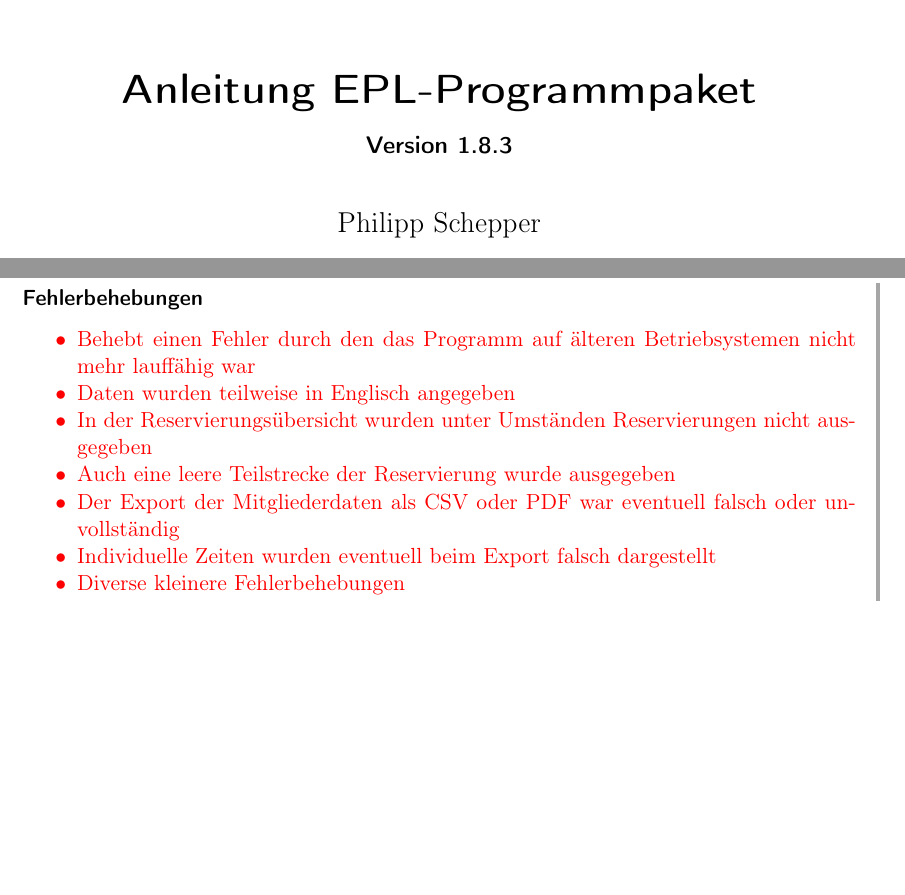
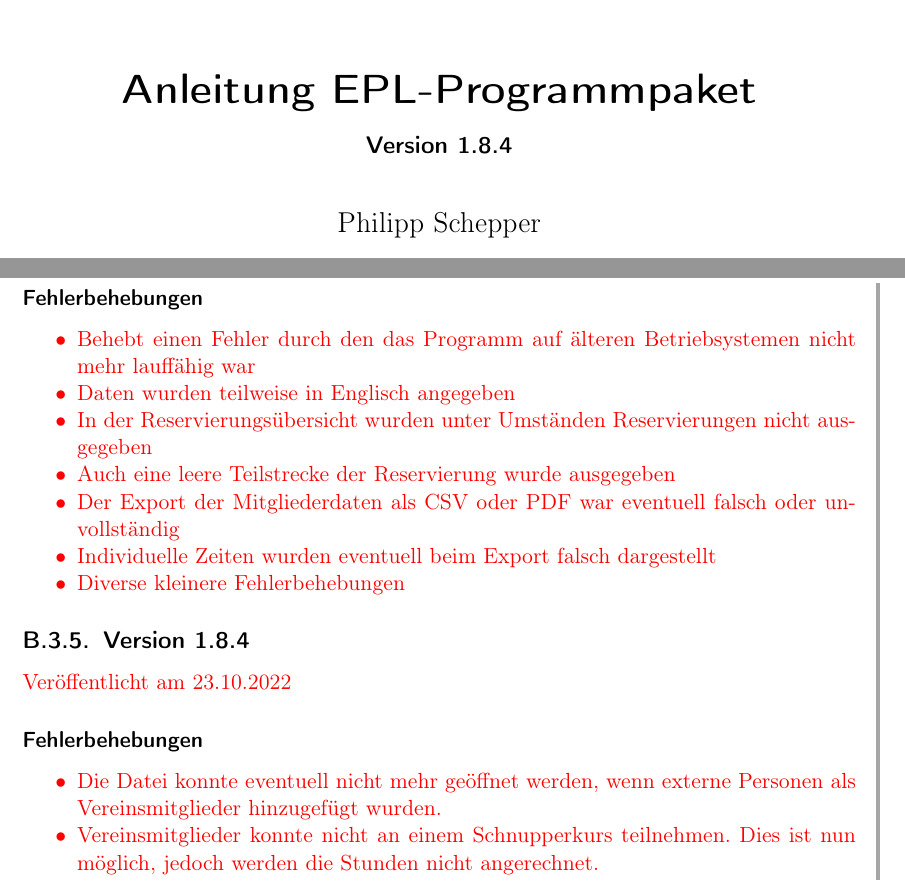
Before and after one commit to philjosch/Einsatzplaner, a LaTeX book (Dokumentation/src/anleitung.tex, which reads Dokumentation/src/version/v1-8.tex, Dokumentation/src/vorne_u_hinten/aenderungen.tex): two parts of pages 1 and 50 of 50, joined at a grey line, cut so that both start at the same text, the shorter picture padded with empty space. Compiled offline with pdfLaTeX.

Commit message:
Anpassungen für Version 1.8.4
- Changelog aktualisiert
- Anleitung
- Versionsnummer
- Windows-Installer

```diff
--- a/Dokumentation/src/anleitung.tex
+++ b/Dokumentation/src/anleitung.tex
@@ -43,7 +43,7 @@
 
 \subject{\centering\includegraphics[width=0.25\textwidth]{../../Icon/EPL.png}}
 \title{Anleitung EPL-Programmpaket}
-\subtitle{Version 1.8.3}
+\subtitle{Version 1.8.4}
 \author{Philipp Schepper}
 \date{Stand: \today}
 %\publishers{\Huge{\textsf{Arbeitsdatei}}}
--- a/Dokumentation/src/version/v1-8.tex
+++ b/Dokumentation/src/version/v1-8.tex
@@ -155,4 +155,17 @@ Veröffentlicht am 20.09.2022
   \item
   Diverse kleinere Fehlerbehebungen
 \end{itemize}
+
+\subsection{Version 1.8.4}
+\label{version:1:8:4}
+Veröffentlicht am 23.10.2022
+\subsubsection{Fehlerbehebungen}
+\begin{itemize}
+  \item
+  Die Datei konnte eventuell nicht mehr geöffnet werden,
+  wenn externe Personen als Vereinsmitglieder hinzugefügt wurden.
+  \item
+  Vereinsmitglieder konnte nicht an einem Schnupperkurs teilnehmen.
+  Dies ist nun möglich, jedoch werden die Stunden nicht angerechnet.
+\end{itemize}
 \end{neu}
--- a/Dokumentation/src/vorne_u_hinten/aenderungen.tex
+++ b/Dokumentation/src/vorne_u_hinten/aenderungen.tex
@@ -44,5 +44,9 @@
   \hline
   20.09.2022 &
     Version 1.8.3: Hauptsächlich Fehlerbehebungen.
+    \\
+  \hline
+  23.10.2022 &
+    Version 1.8.4: Fehlerbehebungen.
 \end{tabularx}
 Änderungen seit Version 1.7.1 sind farblich hervorgehoben.
```
Also changed, not shown: CHANGELOG.md, 2 other files.
